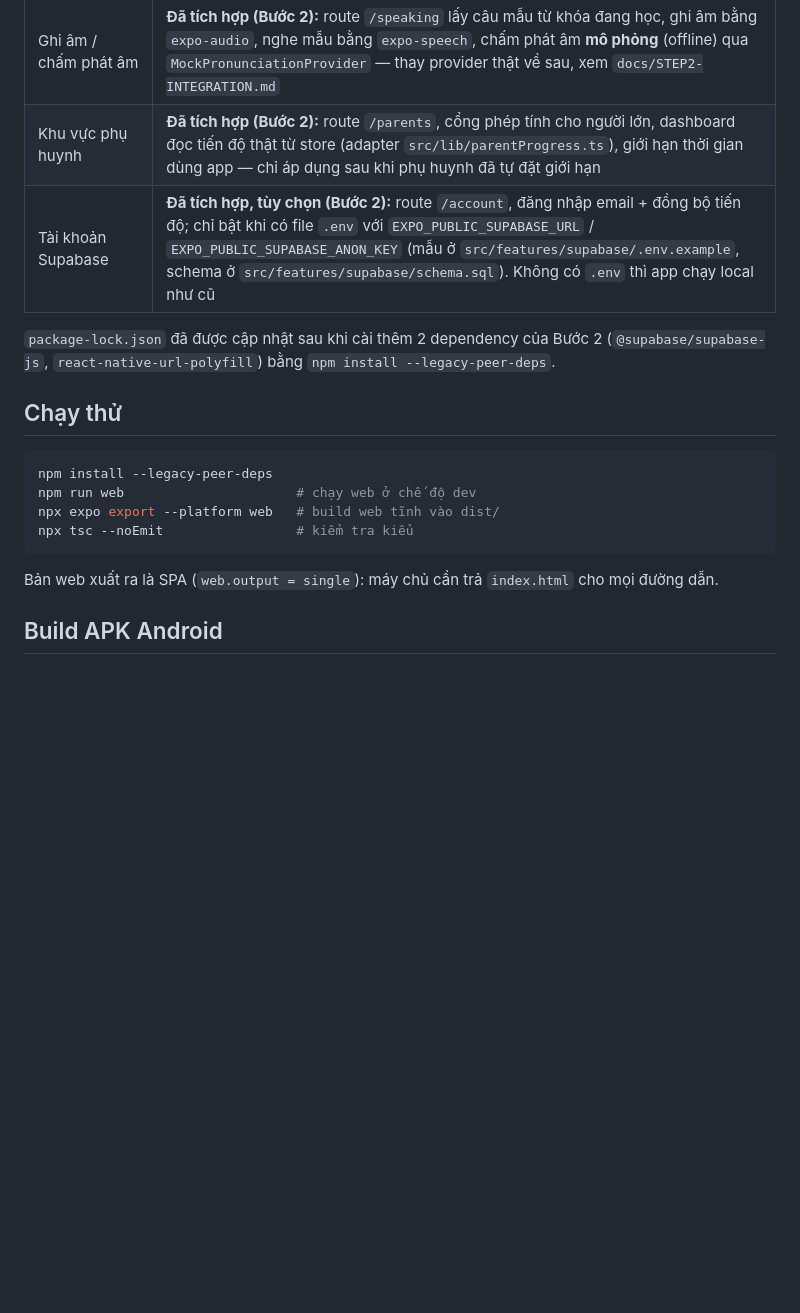
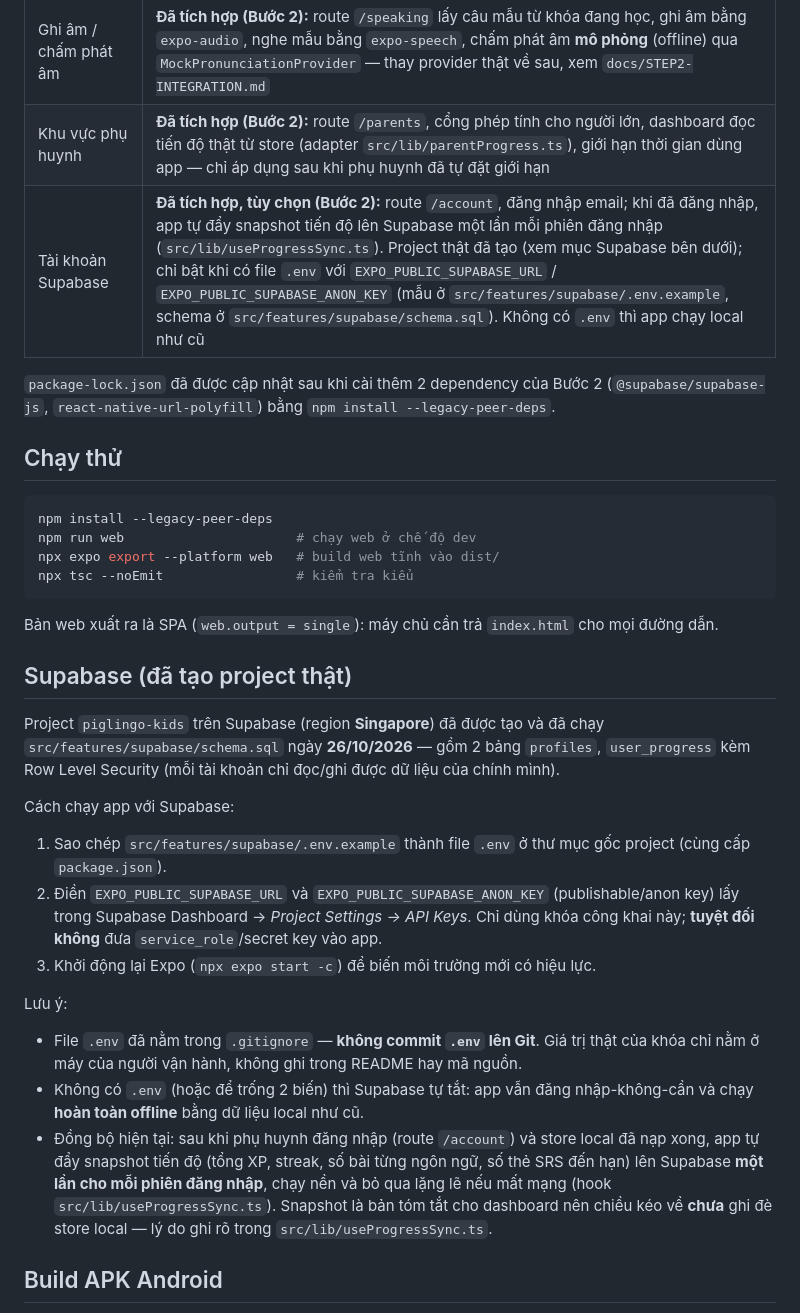
Before and after one commit to Yagipig/Piglingo-Kids, a Markdown page: README.md, the part around the change. GitHub-like rendering; blank space fills up the shorter version.

Commit message:
README: them muc Supabase

````diff
--- a/README.md
+++ b/README.md
@@ -14,7 +14,7 @@ Tiến độ (XP, chuỗi ngày, bài đã học, ôn tập SRS) **dùng chung**
 | Lưu tiến độ local | Có (zustand + AsyncStorage) |
 | Ghi âm / chấm phát âm | **Đã tích hợp (Bước 2):** route `/speaking` lấy câu mẫu từ khóa đang học, ghi âm bằng `expo-audio`, nghe mẫu bằng `expo-speech`, chấm phát âm **mô phỏng** (offline) qua `MockPronunciationProvider` — thay provider thật về sau, xem `docs/STEP2-INTEGRATION.md` |
 | Khu vực phụ huynh | **Đã tích hợp (Bước 2):** route `/parents`, cổng phép tính cho người lớn, dashboard đọc tiến độ thật từ store (adapter `src/lib/parentProgress.ts`), giới hạn thời gian dùng app — chỉ áp dụng sau khi phụ huynh đã tự đặt giới hạn |
-| Tài khoản Supabase | **Đã tích hợp, tùy chọn (Bước 2):** route `/account`, đăng nhập email + đồng bộ tiến độ; chỉ bật khi có file `.env` với `EXPO_PUBLIC_SUPABASE_URL` / `EXPO_PUBLIC_SUPABASE_ANON_KEY` (mẫu ở `src/features/supabase/.env.example`, schema ở `src/features/supabase/schema.sql`). Không có `.env` thì app chạy local như cũ |
+| Tài khoản Supabase | **Đã tích hợp, tùy chọn (Bước 2):** route `/account`, đăng nhập email; khi đã đăng nhập, app tự đẩy snapshot tiến độ lên Supabase một lần mỗi phiên đăng nhập (`src/lib/useProgressSync.ts`). Project thật đã tạo (xem mục Supabase bên dưới); chỉ bật khi có file `.env` với `EXPO_PUBLIC_SUPABASE_URL` / `EXPO_PUBLIC_SUPABASE_ANON_KEY` (mẫu ở `src/features/supabase/.env.example`, schema ở `src/features/supabase/schema.sql`). Không có `.env` thì app chạy local như cũ |
 
 `package-lock.json` đã được cập nhật sau khi cài thêm 2 dependency của Bước 2 (`@supabase/supabase-js`, `react-native-url-polyfill`) bằng `npm install --legacy-peer-deps`.
 
@@ -28,6 +28,22 @@ npx tsc --noEmit                 # kiểm tra kiểu
 ```
 
 Bản web xuất ra là SPA (`web.output = single`): máy chủ cần trả `index.html` cho mọi đường dẫn.
+
+## Supabase (đã tạo project thật)
+
+Project `piglingo-kids` trên Supabase (region **Singapore**) đã được tạo và đã chạy `src/features/supabase/schema.sql` ngày **26/10/2026** — gồm 2 bảng `profiles`, `user_progress` kèm Row Level Security (mỗi tài khoản chỉ đọc/ghi được dữ liệu của chính mình).
+
+Cách chạy app với Supabase:
+
+1. Sao chép `src/features/supabase/.env.example` thành file `.env` ở thư mục gốc project (cùng cấp `package.json`).
+2. Điền `EXPO_PUBLIC_SUPABASE_URL` và `EXPO_PUBLIC_SUPABASE_ANON_KEY` (publishable/anon key) lấy trong Supabase Dashboard → *Project Settings → API Keys*. Chỉ dùng khóa công khai này; **tuyệt đối không** đưa `service_role`/secret key vào app.
+3. Khởi động lại Expo (`npx expo start -c`) để biến môi trường mới có hiệu lực.
+
+Lưu ý:
+
+- File `.env` đã nằm trong `.gitignore` — **không commit `.env` lên Git**. Giá trị thật của khóa chỉ nằm ở máy của người vận hành, không ghi trong README hay mã nguồn.
+- Không có `.env` (hoặc để trống 2 biến) thì Supabase tự tắt: app vẫn đăng nhập-không-cần và chạy **hoàn toàn offline** bằng dữ liệu local như cũ.
+- Đồng bộ hiện tại: sau khi phụ huynh đăng nhập (route `/account`) và store local đã nạp xong, app tự đẩy snapshot tiến độ (tổng XP, streak, số bài từng ngôn ngữ, số thẻ SRS đến hạn) lên Supabase **một lần cho mỗi phiên đăng nhập**, chạy nền và bỏ qua lặng lẽ nếu mất mạng (hook `src/lib/useProgressSync.ts`). Snapshot là bản tóm tắt cho dashboard nên chiều kéo về **chưa** ghi đè store local — lý do ghi rõ trong `src/lib/useProgressSync.ts`.
 
 ## Build APK Android
 
````
